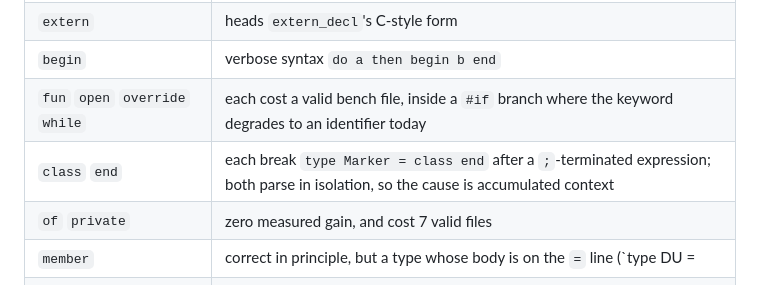
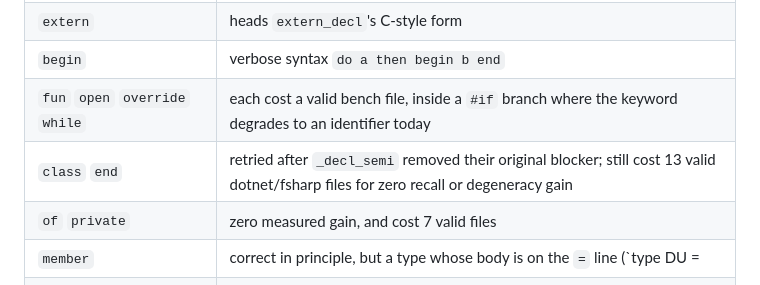
Before and after one commit to MangelMaxime/tree-sitter-fsharp, a Markdown page: LIMITATIONS.md, the part around the change. GitHub-like rendering.

Commit message:
docs: record that class and end still cost coverage

```diff
--- a/LIMITATIONS.md
+++ b/LIMITATIONS.md
@@ -49,7 +49,7 @@ The remainder were each measured and rejected:
 | `extern` | heads `extern_decl`'s C-style form |
 | `begin` | verbose syntax `do a then begin b end` |
 | `fun` `open` `override` `while` | each cost a valid bench file, inside a `#if` branch where the keyword degrades to an identifier today |
-| `class` `end` | each break `type Marker = class end` after a `;`-terminated expression; both parse in isolation, so the cause is accumulated context |
+| `class` `end` | retried after `_decl_semi` removed their original blocker; still cost 13 valid dotnet/fsharp files for zero recall or degeneracy gain |
 | `of` `private` | zero measured gain, and cost 7 valid files |
 | `member` | correct in principle, but a type whose body is on the `=` line (`type DU = | A`) has no slot for members below it, so 13 files would turn from wrongly-parsed into error regions |
 | `base` `global` `fixed` `void` `not` | legal identifiers in real F# |
```
